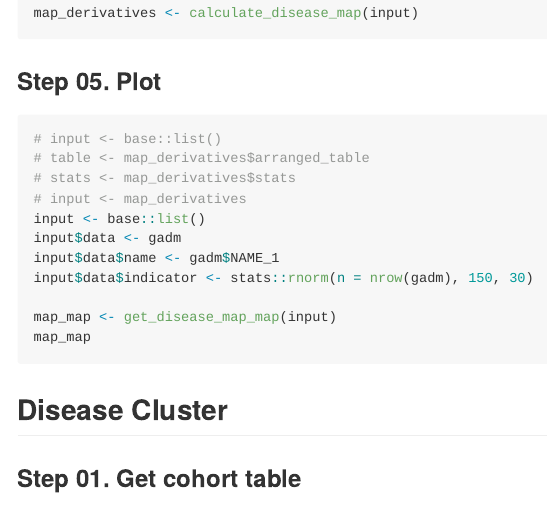
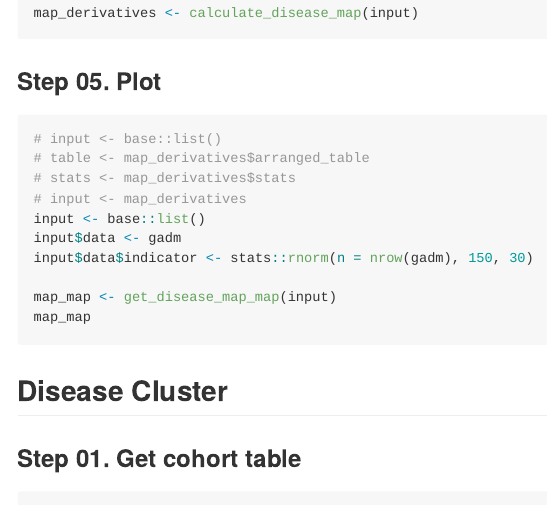
Before and after one commit to dr-you-group/AegisFunc, an R Markdown document (README.Rmd): the page in a window 1100 px wide, from 2810 px down. The pictures show the output file README.md that the author committed with the source, drawn offline in the style of GitHub.

Commit message:
update README

```diff
--- a/README.Rmd
+++ b/README.Rmd
@@ -171,7 +171,6 @@ map_derivatives <- calculate_disease_map(input)
 # input <- map_derivatives
 input <- base::list()
 input$data <- gadm
-input$data$name <- gadm$NAME_1
 input$data$indicator <- stats::rnorm(n = nrow(gadm), 150, 30)
 
 map_map <- get_disease_map_map(input)
```
Also changed, not shown: README.md, README.Rmd (1 more changed lines).
